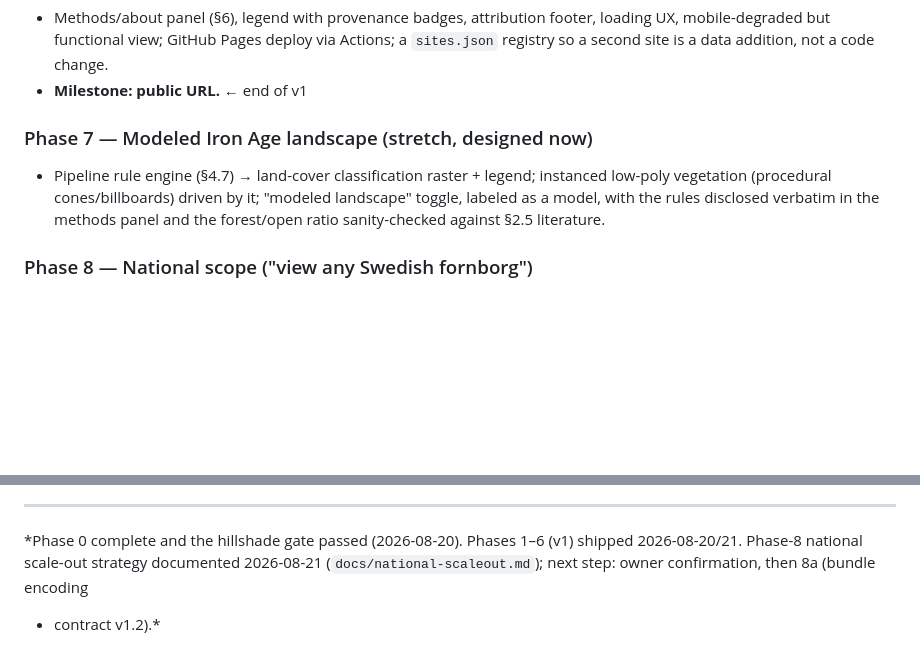
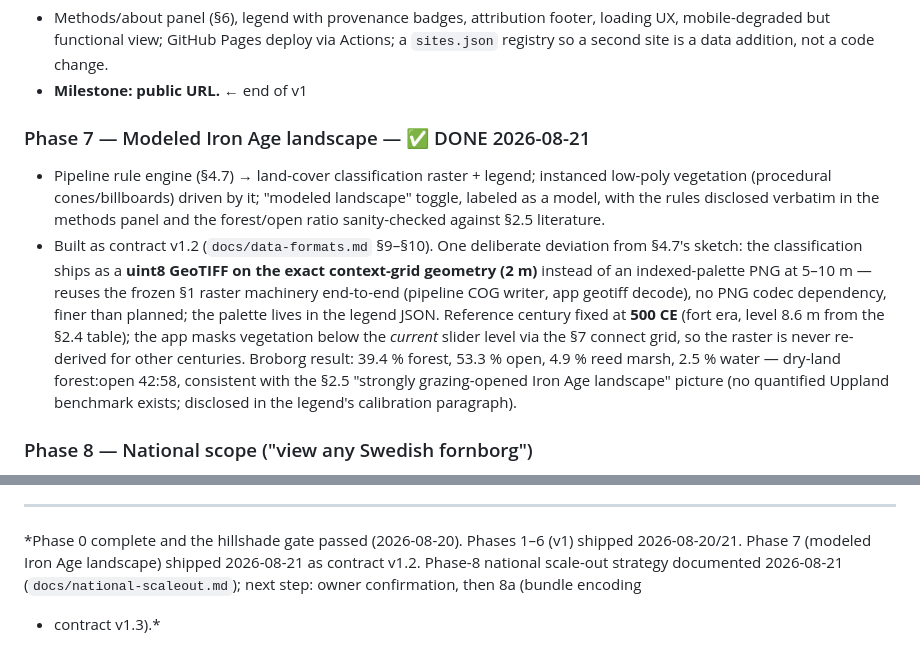
Before and after one commit to draindrain/fornborgar, a Markdown page: PLAN.md, 2 parts joined by grey strips. Rendered like a GitHub page; blank space fills up the shorter version.

Commit message:
PLAN: phase 7 shipped; renumber phase-8 contract amendment to v1.3
Record the phase-7 outcome (Broborg class distribution, forest/open
calibration, the GeoTIFF-instead-of-PNG deviation and its rationale)
and free the v1.2 amendment number phase 8 had penciled in — phase 7's
land-cover amendment took it.

Co-Authored-By: Claude Fable 5 <noreply@anthropic.com>
Claude-Session: https://claude.ai/code/session_01WXHaJvtouVdU9y5z8oMmgj

```diff
--- a/PLAN.md
+++ b/PLAN.md
@@ -238,11 +238,22 @@ corrections to this plan where the schema assumptions were wrong.
   registry so a second site is a data addition, not a code change.
 - **Milestone: public URL.**  ← end of v1
 
-### Phase 7 — Modeled Iron Age landscape (stretch, designed now)
+### Phase 7 — Modeled Iron Age landscape — ✅ DONE 2026-08-21
 - Pipeline rule engine (§4.7) → land-cover classification raster + legend; instanced
   low-poly vegetation (procedural cones/billboards) driven by it; "modeled landscape"
   toggle, labeled as a model, with the rules disclosed verbatim in the methods panel and
   the forest/open ratio sanity-checked against §2.5 literature.
+- Built as contract v1.2 (`docs/data-formats.md` §9–§10). One deliberate deviation from
+  §4.7's sketch: the classification ships as a **uint8 GeoTIFF on the exact context-grid
+  geometry (2 m)** instead of an indexed-palette PNG at 5–10 m — reuses the frozen §1
+  raster machinery end-to-end (pipeline COG writer, app geotiff decode), no PNG codec
+  dependency, finer than planned; the palette lives in the legend JSON. Reference
+  century fixed at **500 CE** (fort era, level 8.6 m from the §2.4 table); the app
+  masks vegetation below the *current* slider level via the §7 connect grid, so the
+  raster is never re-derived for other centuries. Broborg result: 39.4 % forest,
+  53.3 % open, 4.9 % reed marsh, 2.5 % water — dry-land forest:open 42:58, consistent
+  with the §2.5 "strongly grazing-opened Iron Age landscape" picture (no quantified
+  Uppland benchmark exists; disclosed in the legend's calibration paragraph).
 
 ### Phase 8 — National scope ("view any Swedish fornborg")
 - **Strategy researched and documented 2026-08-21 → `docs/national-scaleout.md`.**
@@ -511,6 +522,7 @@ bake the active caveats into the image margin.
 ---
 
 *Phase 0 complete and the hillshade gate passed (2026-08-20). Phases 1–6 (v1) shipped
-2026-08-20/21. Phase-8 national scale-out strategy documented 2026-08-21
+2026-08-20/21. Phase 7 (modeled Iron Age landscape) shipped 2026-08-21 as contract
+v1.2. Phase-8 national scale-out strategy documented 2026-08-21
 (`docs/national-scaleout.md`); next step: owner confirmation, then 8a (bundle encoding
-+ contract v1.2).*
++ contract v1.3).*
```
Also changed, not shown: docs/national-scaleout.md (+4 -4 lines).
